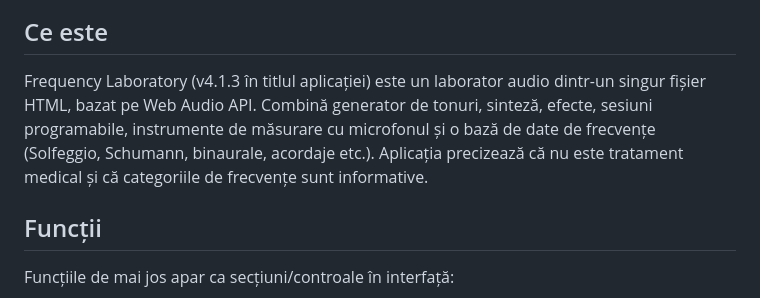
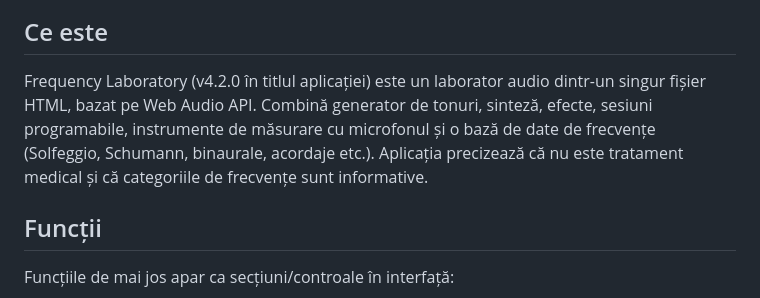
Before and after one commit to chiuta/FrequencyLaboratory, a Markdown page: README.md, the part around the change. Rendered like a GitHub page.

Commit message:
README: versiunea din titlu corectată (4.2.0)
Co-Authored-By: Claude Sonnet 5.5 <noreply@anthropic.com>
Claude-Session: https://claude.ai/code/session_01EFMLWakaZCWkoXKJ2V1rHW

```diff
--- a/README.md
+++ b/README.md
@@ -10,7 +10,7 @@ Generator audio complet în browser: oscilatoare, binaural, filtre, efecte, pian
 
 ## Ce este
 
-Frequency Laboratory (v4.1.3 în titlul aplicației) este un laborator audio dintr-un singur fișier HTML, bazat pe Web Audio API. Combină generator de tonuri, sinteză, efecte, sesiuni programabile, instrumente de măsurare cu microfonul și o bază de date de frecvențe (Solfeggio, Schumann, binaurale, acordaje etc.). Aplicația precizează că nu este tratament medical și că categoriile de frecvențe sunt informative.
+Frequency Laboratory (v4.2.0 în titlul aplicației) este un laborator audio dintr-un singur fișier HTML, bazat pe Web Audio API. Combină generator de tonuri, sinteză, efecte, sesiuni programabile, instrumente de măsurare cu microfonul și o bază de date de frecvențe (Solfeggio, Schumann, binaurale, acordaje etc.). Aplicația precizează că nu este tratament medical și că categoriile de frecvențe sunt informative.
 
 ## Funcții
 
```
